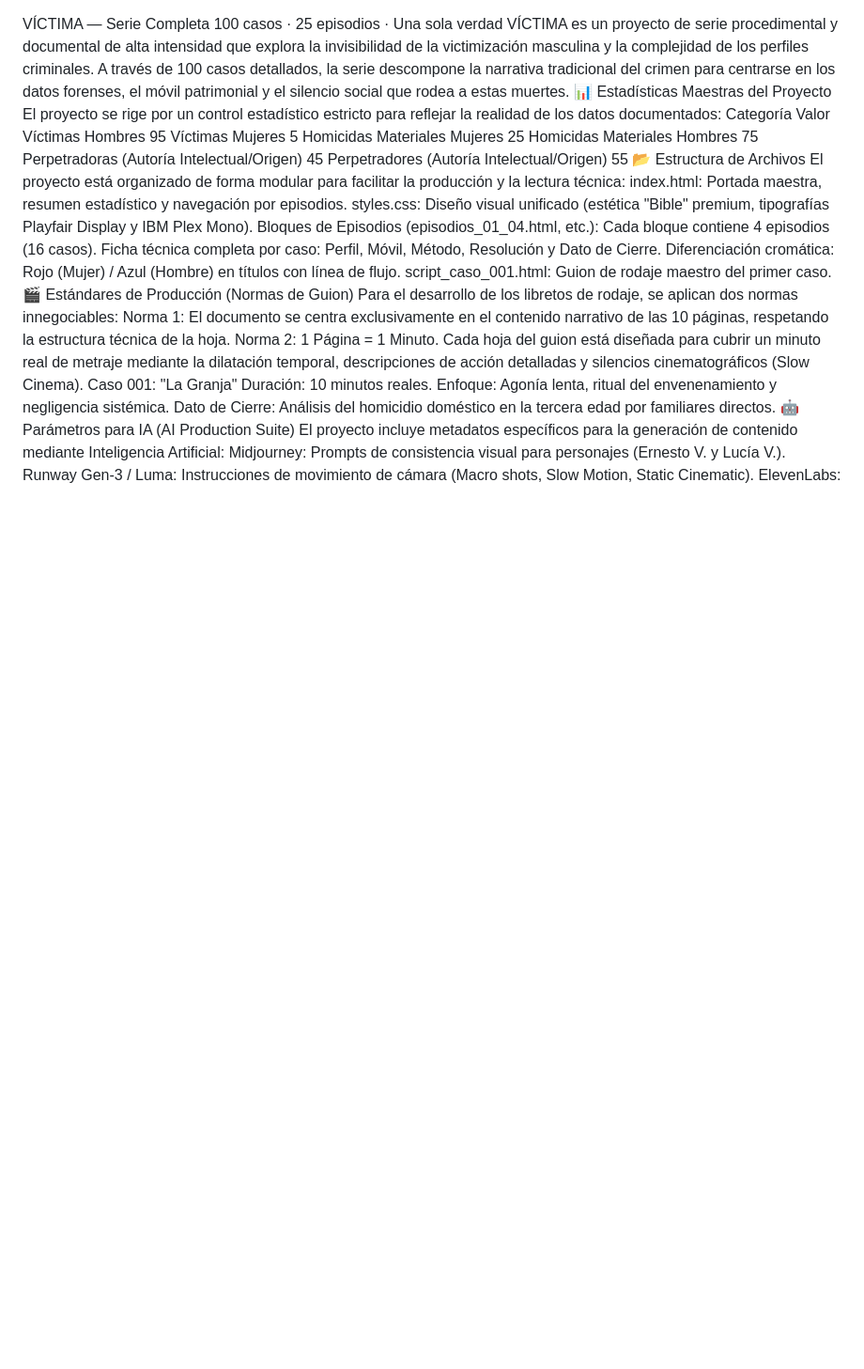
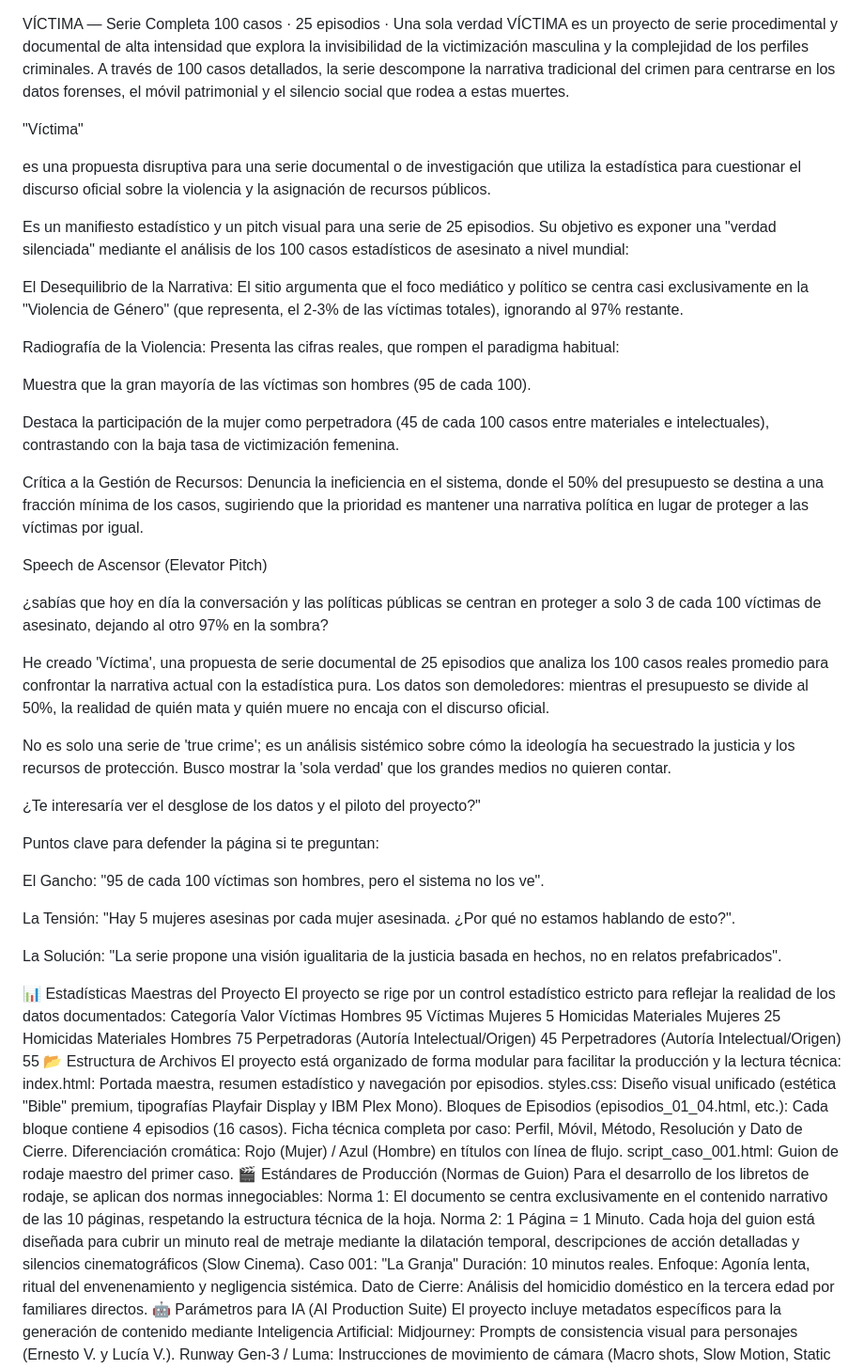
Before and after one commit to rubsrueda/Victima, a Markdown page: README.md, the part around the change. Shown at 94% size. GitHub-like rendering; blank space fills up the shorter version.

```diff
--- a/README.md
+++ b/README.md
@@ -1,6 +1,45 @@
 VÍCTIMA — Serie Completa
 100 casos · 25 episodios · Una sola verdad
 VÍCTIMA es un proyecto de serie procedimental y documental de alta intensidad que explora la invisibilidad de la victimización masculina y la complejidad de los perfiles criminales. A través de 100 casos detallados, la serie descompone la narrativa tradicional del crimen para centrarse en los datos forenses, el móvil patrimonial y el silencio social que rodea a estas muertes.
+
+"Víctima"
+
+es una propuesta disruptiva para una serie documental o de investigación que utiliza la estadística para cuestionar el discurso oficial sobre la violencia y la asignación de recursos públicos.
+
+Es un manifiesto estadístico y un pitch visual para una serie de 25 episodios.
+Su objetivo es exponer una "verdad silenciada" mediante el análisis de los 100 casos estadísticos de asesinato a nivel mundial:
+
+El Desequilibrio de la Narrativa:
+El sitio argumenta que el foco mediático y político se centra casi exclusivamente en la "Violencia de Género" (que representa, el 2-3% de las víctimas totales), ignorando al 97% restante.
+
+Radiografía de la Violencia: Presenta las cifras reales, que rompen el paradigma habitual:
+
+Muestra que la gran mayoría de las víctimas son hombres (95 de cada 100).
+
+Destaca la participación de la mujer como perpetradora (45 de cada 100 casos entre materiales e intelectuales), contrastando con la baja tasa de victimización femenina.
+
+Crítica a la Gestión de Recursos: Denuncia la ineficiencia en el sistema, donde el 50% del presupuesto se destina a una fracción mínima de los casos, sugiriendo que la prioridad es mantener una narrativa política en lugar de proteger a las víctimas por igual.
+
+
+
+Speech de Ascensor (Elevator Pitch)
+
+¿sabías que hoy en día la conversación y las políticas públicas se centran en proteger a solo 3 de cada 100 víctimas de asesinato, dejando al otro 97% en la sombra?
+
+He creado 'Víctima', una propuesta de serie documental de 25 episodios que analiza los 100 casos reales promedio para confrontar la narrativa actual con la estadística pura. Los datos son demoledores: mientras el presupuesto se divide al 50%, la realidad de quién mata y quién muere no encaja con el discurso oficial.
+
+No es solo una serie de 'true crime'; es un análisis sistémico sobre cómo la ideología ha secuestrado la justicia y los recursos de protección. Busco mostrar la 'sola verdad' que los grandes medios no quieren contar.
+
+¿Te interesaría ver el desglose de los datos y el piloto del proyecto?"
+
+Puntos clave para defender la página si te preguntan:
+
+El Gancho: "95 de cada 100 víctimas son hombres, pero el sistema no los ve".
+
+La Tensión: "Hay 5 mujeres asesinas por cada mujer asesinada. ¿Por qué no estamos hablando de esto?".
+
+La Solución: "La serie propone una visión igualitaria de la justicia basada en hechos, no en relatos prefabricados".
+
 📊 Estadísticas Maestras del Proyecto
 El proyecto se rige por un control estadístico estricto para reflejar la realidad de los datos documentados:
 Categoría	Valor
```
